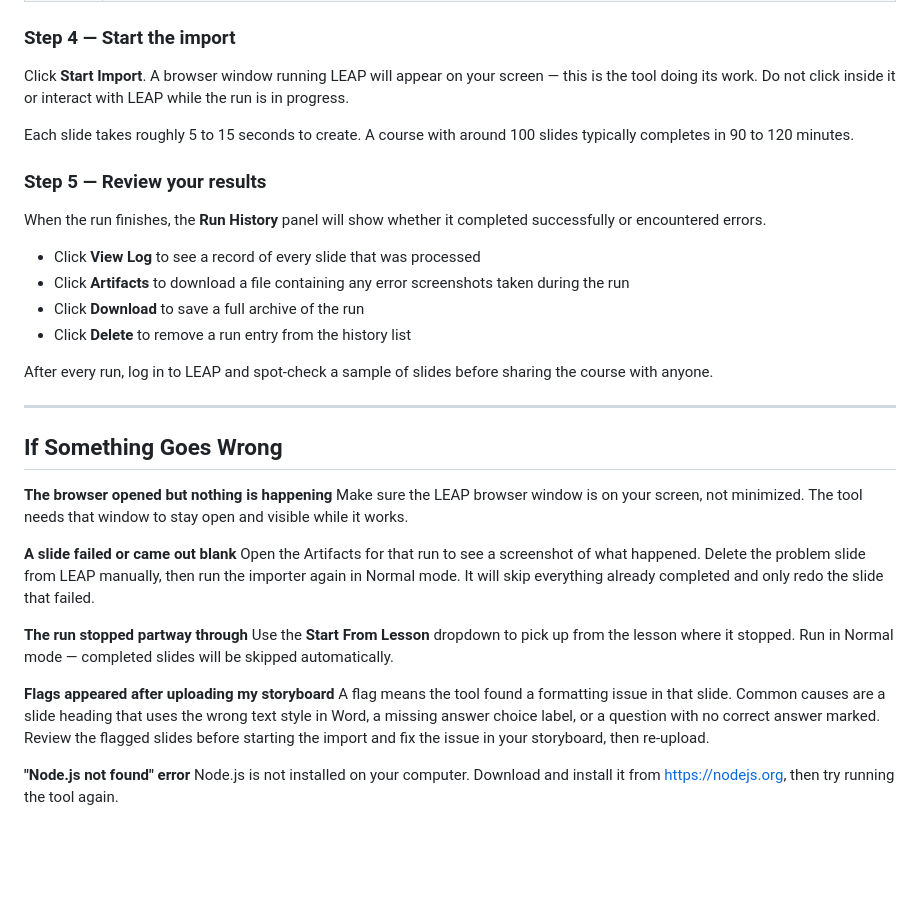
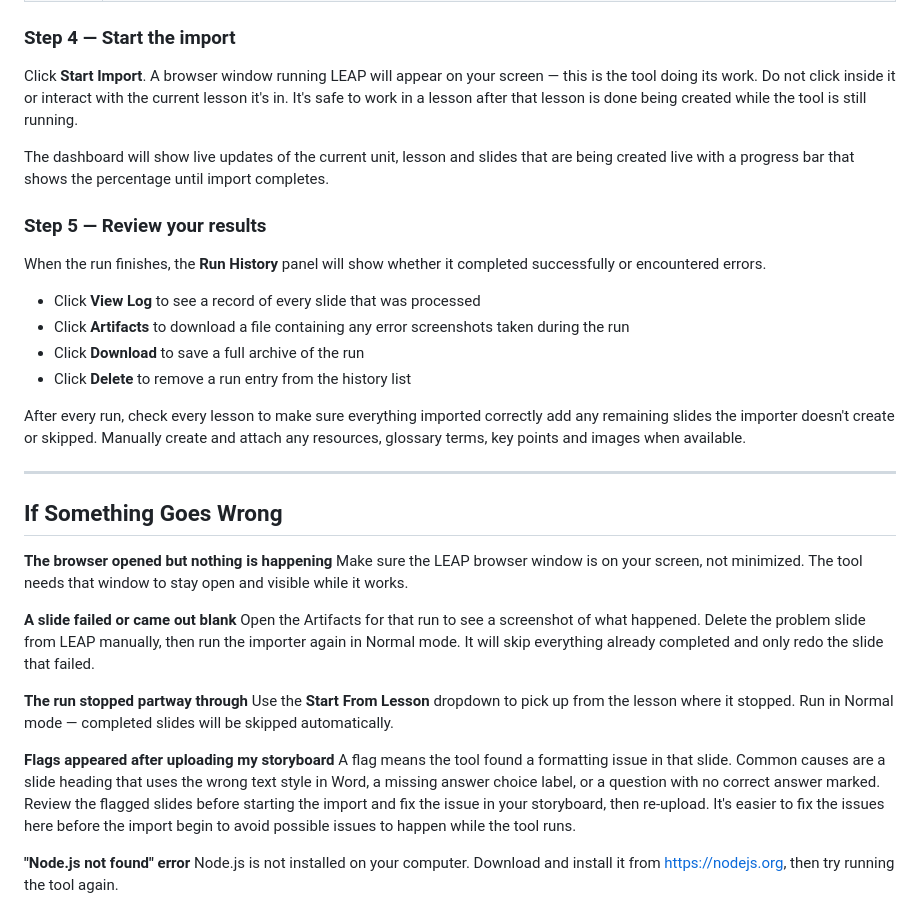
Before and after one commit to jware1989/Leap-Automation, a Markdown page: README.md, the part around the change. Drawn GitHub-style; blank space fills up the shorter version.

Commit message:
Revise import instructions and error handling details
Updated instructions for starting the import process and reviewing results, including clarifications on interactions with LEAP and post-import checks.

```diff
--- a/README.md
+++ b/README.md
@@ -67,9 +67,9 @@ If you are picking up where a previous run stopped, select the lesson you want t
 
 ### Step 4 — Start the import
 
-Click **Start Import**. A browser window running LEAP will appear on your screen — this is the tool doing its work. Do not click inside it or interact with LEAP while the run is in progress.
+Click **Start Import**. A browser window running LEAP will appear on your screen — this is the tool doing its work. Do not click inside it or interact with the current lesson it's in. It's safe to work in a lesson after that lesson is done being created while the tool is still running.
 
-Each slide takes roughly 5 to 15 seconds to create. A course with around 100 slides typically completes in 90 to 120 minutes.
+The dashboard will show live updates of the current unit, lesson and slides that are being created live with a progress bar that shows the percentage until import completes.
 
 ### Step 5 — Review your results
 
@@ -80,7 +80,7 @@ When the run finishes, the **Run History** panel will show whether it completed
 - Click **Download** to save a full archive of the run
 - Click **Delete** to remove a run entry from the history list
 
-After every run, log in to LEAP and spot-check a sample of slides before sharing the course with anyone.
+After every run, check every lesson to make sure everything imported correctly add any remaining slides the importer doesn't create or skipped. Manually create and attach any resources, glossary terms, key points and images when available.
 
 ---
 
@@ -96,7 +96,7 @@ Open the Artifacts for that run to see a screenshot of what happened. Delete the
 Use the **Start From Lesson** dropdown to pick up from the lesson where it stopped. Run in Normal mode — completed slides will be skipped automatically.
 
 **Flags appeared after uploading my storyboard**
-A flag means the tool found a formatting issue in that slide. Common causes are a slide heading that uses the wrong text style in Word, a missing answer choice label, or a question with no correct answer marked. Review the flagged slides before starting the import and fix the issue in your storyboard, then re-upload.
+A flag means the tool found a formatting issue in that slide. Common causes are a slide heading that uses the wrong text style in Word, a missing answer choice label, or a question with no correct answer marked. Review the flagged slides before starting the import and fix the issue in your storyboard, then re-upload. It's easier to fix the issues here before the import begin to avoid possible issues to happen while the tool runs.
 
 **"Node.js not found" error**
 Node.js is not installed on your computer. Download and install it from [https://nodejs.org](https://nodejs.org), then try running the tool again.
```
